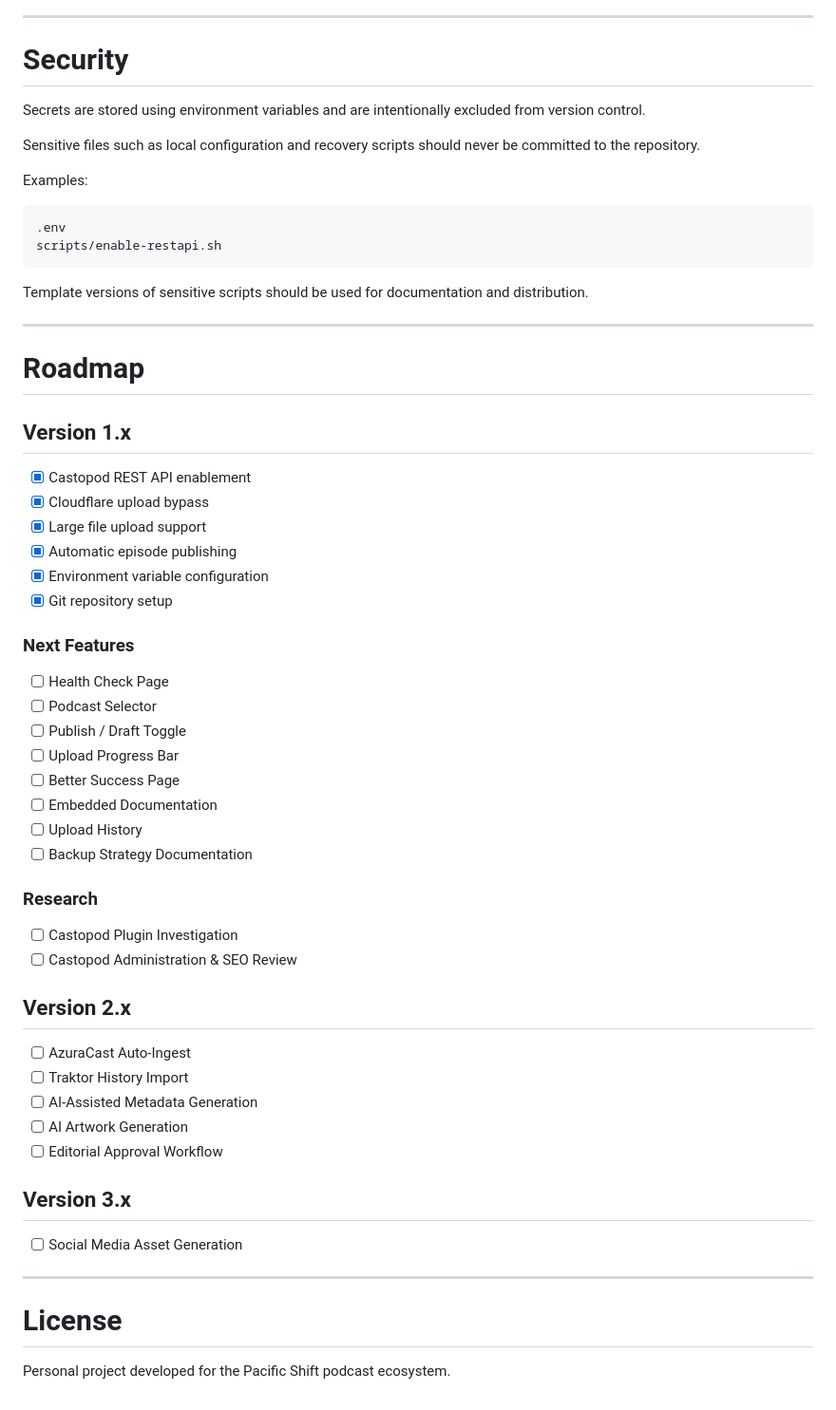
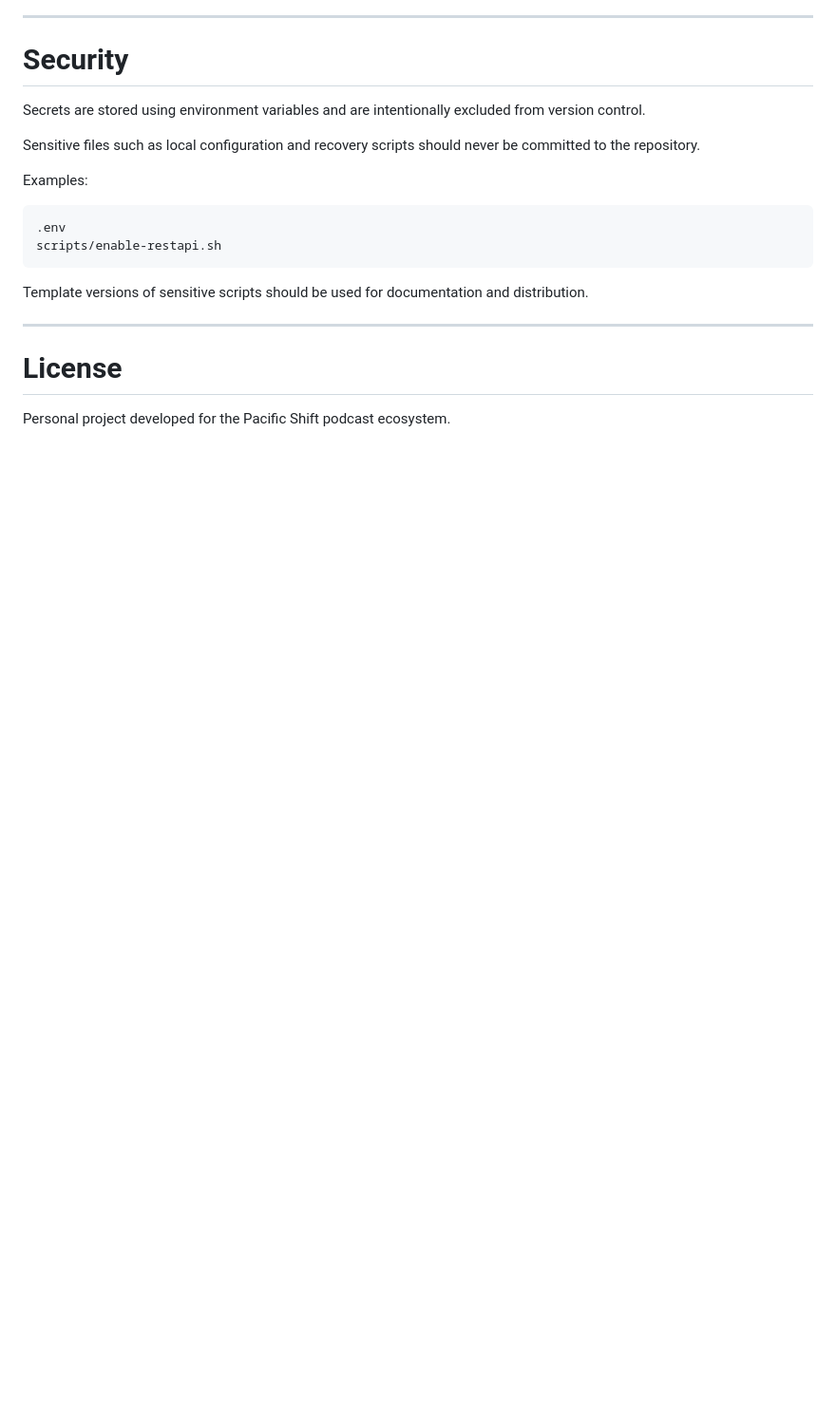
Before and after one commit to m3rrym4n/pacific-shift-publisher, a Markdown page: README.md, the part around one of its changes. Shown at 95% size. Rendered like a GitHub page; blank space fills up the shorter version.

```diff
--- a/README.md
+++ b/README.md
@@ -157,47 +124,6 @@ Template versions of sensitive scripts should be used for documentation and dist
 
 ---
 
-# Roadmap
-
-## Version 1.x
-
-- [x] Castopod REST API enablement
-- [x] Cloudflare upload bypass
-- [x] Large file upload support
-- [x] Automatic episode publishing
-- [x] Environment variable configuration
-- [x] Git repository setup
-
-### Next Features
-
-- [ ] Health Check Page
-- [ ] Podcast Selector
-- [ ] Publish / Draft Toggle
-- [ ] Upload Progress Bar
-- [ ] Better Success Page
-- [ ] Embedded Documentation
-- [ ] Upload History
-- [ ] Backup Strategy Documentation
-
-### Research
-
-- [ ] Castopod Plugin Investigation
-- [ ] Castopod Administration & SEO Review
-
-## Version 2.x
-
-- [ ] AzuraCast Auto-Ingest
-- [ ] Traktor History Import
-- [ ] AI-Assisted Metadata Generation
-- [ ] AI Artwork Generation
-- [ ] Editorial Approval Workflow
-
-## Version 3.x
-
-- [ ] Social Media Asset Generation
-
----
-
 # License
 
 Personal project developed for the Pacific Shift podcast ecosystem.
```
Also changed, not shown: other parts of README.md (+0 -33 lines).
